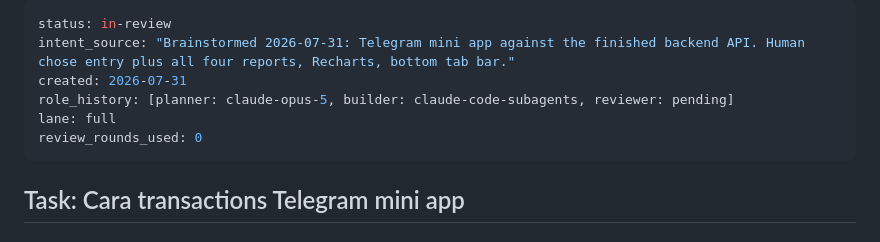
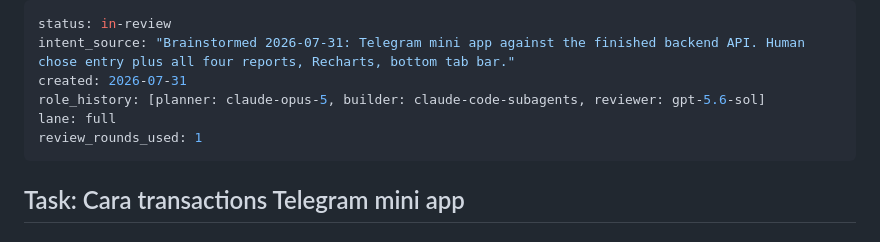
Before and after one commit to indigokids007-stack/transactions, a Markdown page: tasks/T3-mini-app.md, the part around the change. Drawn GitHub-style.

Commit message:
docs: record round 1 review findings for the mini app

```diff
--- a/tasks/T3-mini-app.md
+++ b/tasks/T3-mini-app.md
@@ -2,9 +2,9 @@
 status: in-review
 intent_source: "Brainstormed 2026-07-31: Telegram mini app against the finished backend API. Human chose entry plus all four reports, Recharts, bottom tab bar."
 created: 2026-07-31
-role_history: [planner: claude-opus-5, builder: claude-code-subagents, reviewer: pending]
+role_history: [planner: claude-opus-5, builder: claude-code-subagents, reviewer: gpt-5.6-sol]
 lane: full
-review_rounds_used: 0
+review_rounds_used: 1
 ---
 
 ## Task: Cara transactions Telegram mini app
```
Also changed, not shown: tasks/T3-mini-app-review.md (added, +71 -0 lines).
